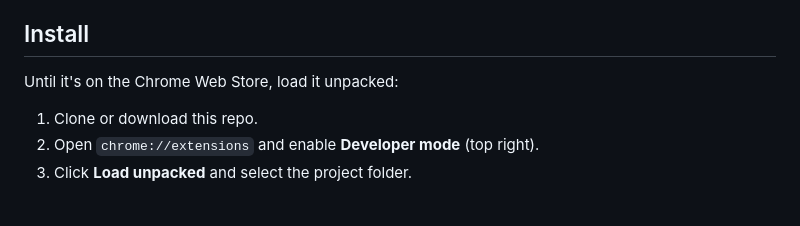
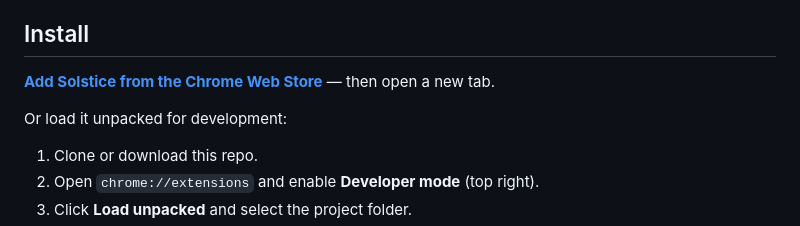
Before and after one commit to seanoliver/solstice, a Markdown page: README.md, the part around one of its changes. Drawn GitHub-style; blank space fills up the shorter version.

Commit message:
docs: add Chrome Web Store install link and contact email

```diff
--- a/README.md
+++ b/README.md
@@ -85,7 +89,9 @@ moment you're parked at. Click it — or press **Esc** — to drop back to now.
 
 ## Install
 
-Until it's on the Chrome Web Store, load it unpacked:
+**[Add Solstice from the Chrome Web Store](https://chromewebstore.google.com/detail/solstice/boegcpnmpagdbebakchpambpfggghjhe)** — then open a new tab.
+
+Or load it unpacked for development:
 
 1. Clone or download this repo.
 2. Open `chrome://extensions` and enable **Developer mode** (top right).
```
Also changed, not shown: other parts of README.md (+4 -0 lines), PRIVACY.md (+2 -1 lines).
